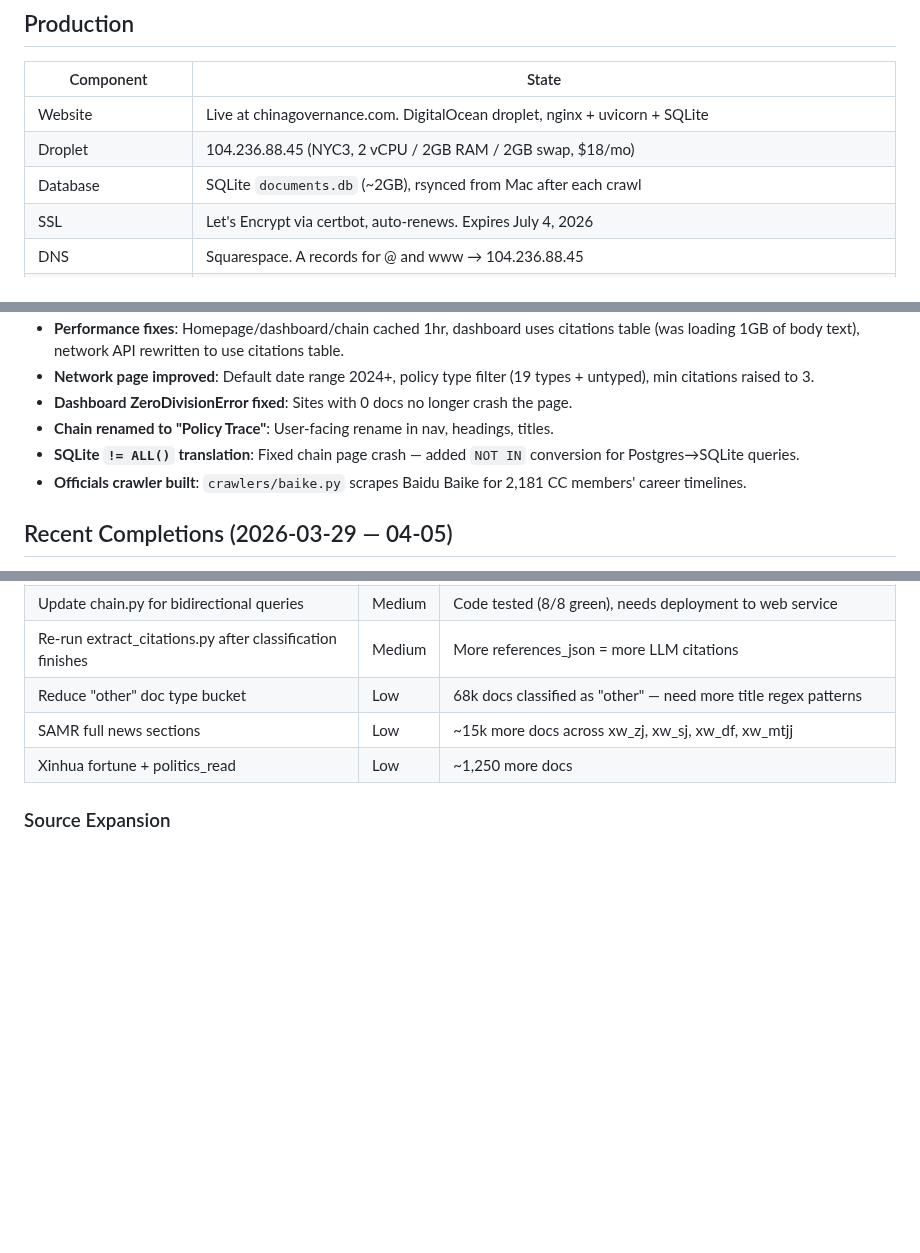
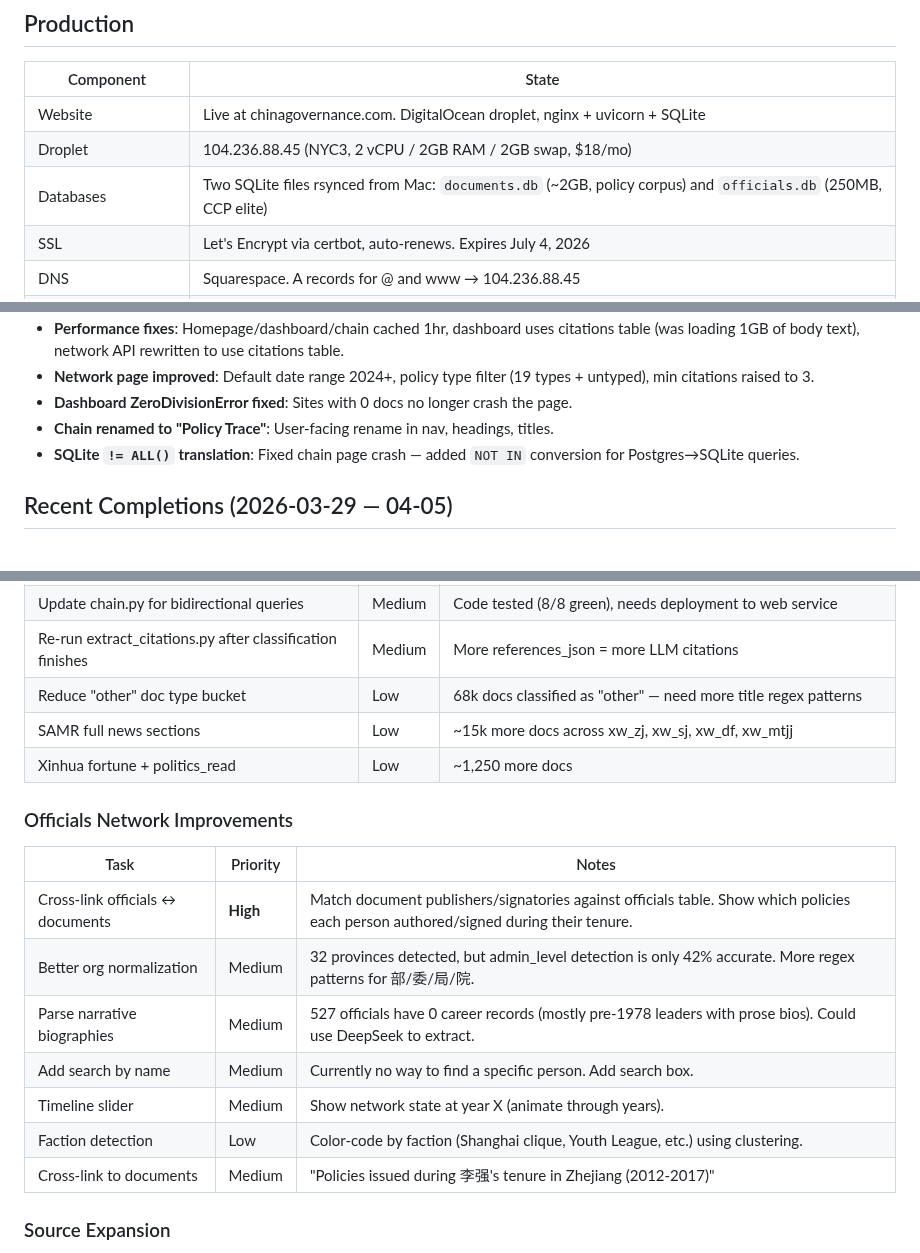
Before and after one commit to hulelan/china-governance, a Markdown page: docs/STATUS.md, 3 parts joined by grey strips. Rendered like a GitHub page; blank space fills up the shorter version.

```diff
--- a/docs/STATUS.md
+++ b/docs/STATUS.md
@@ -23,7 +23,7 @@
 |-----------|-------|
 | Website | Live at chinagovernance.com. DigitalOcean droplet, nginx + uvicorn + SQLite |
 | Droplet | 104.236.88.45 (NYC3, 2 vCPU / 2GB RAM / 2GB swap, $18/mo) |
-| Database | SQLite `documents.db` (~2GB), rsynced from Mac after each crawl |
+| Databases | Two SQLite files rsynced from Mac: `documents.db` (~2GB, policy corpus) and `officials.db` (250MB, CCP elite) |
 | SSL | Let's Encrypt via certbot, auto-renews. Expires July 4, 2026 |
 | DNS | Squarespace. A records for @ and www → 104.236.88.45 |
 | Local DB | SQLite `documents.db` on Mac (source of truth) |
@@ -201,7 +245,6 @@ Baidu Baike crawler for CPC Central Committee members. Separate from documents.d
 - **Dashboard ZeroDivisionError fixed**: Sites with 0 docs no longer crash the page.
 - **Chain renamed to "Policy Trace"**: User-facing rename in nav, headings, titles.
 - **SQLite `!= ALL()` translation**: Fixed chain page crash — added `NOT IN` conversion for Postgres→SQLite queries.
-- **Officials crawler built**: `crawlers/baike.py` scrapes Baidu Baike for 2,181 CC members' career timelines.
 
 ## Recent Completions (2026-03-29 — 04-05)
 
@@ -247,6 +290,17 @@ Baidu Baike crawler for CPC Central Committee members. Separate from documents.d
 | Reduce "other" doc type bucket | Low | 68k docs classified as "other" — need more title regex patterns |
 | SAMR full news sections | Low | ~15k more docs across xw_zj, xw_sj, xw_df, xw_mtjj |
 | Xinhua fortune + politics_read | Low | ~1,250 more docs |
+
+### Officials Network Improvements
+| Task | Priority | Notes |
+|------|----------|-------|
+| Cross-link officials ↔ documents | **High** | Match document publishers/signatories against officials table. Show which policies each person authored/signed during their tenure. |
+| Better org normalization | Medium | 32 provinces detected, but admin_level detection is only 42% accurate. More regex patterns for 部/委/局/院. |
+| Parse narrative biographies | Medium | 527 officials have 0 career records (mostly pre-1978 leaders with prose bios). Could use DeepSeek to extract. |
+| Add search by name | Medium | Currently no way to find a specific person. Add search box. |
+| Timeline slider | Medium | Show network state at year X (animate through years). |
+| Faction detection | Low | Color-code by faction (Shanghai clique, Youth League, etc.) using clustering. |
+| Cross-link to documents | Medium | "Policies issued during 李强's tenure in Zhejiang (2012-2017)" |
 
 ### Source Expansion
 
```
Also changed, not shown: other parts of docs/STATUS.md (+53 -9 lines).
